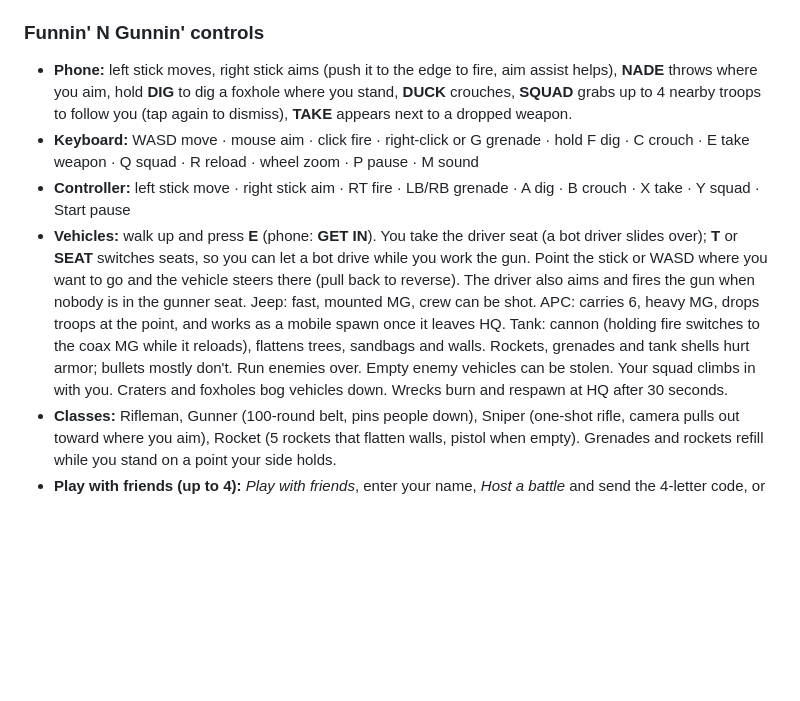
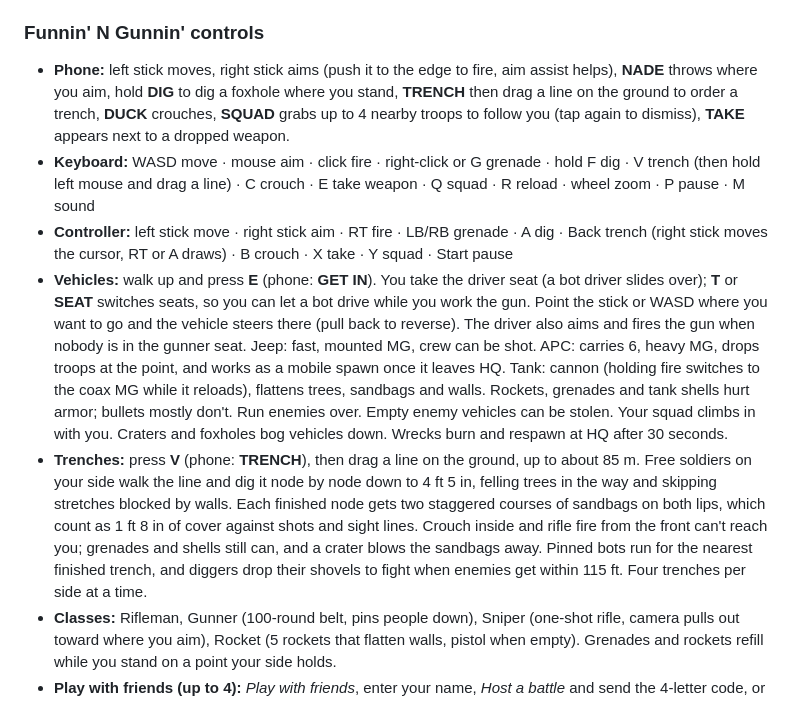
Before and after one commit to JJninjaFu/ClaudeinCloud, a Markdown page: README.md, the part around the change. GitHub-like rendering; blank space fills up the shorter version.

Commit message:
Document the Funnin' N Gunnin' trench orders
Co-Authored-By: Claude Sonnet 5.5 <noreply@anthropic.com>
Claude-Session: https://claude.ai/code/session_01CbEXwTBszkH2yyEWTJuzPA

```diff
--- a/README.md
+++ b/README.md
@@ -36,10 +36,11 @@ The root `index.html` is a game menu for GitHub Pages. Each game is one self-con
 - **Survival notes:** pull by 3,500 ft (audible altimeter beeps at 5,500 / 4,500 / 3,500 / 2,500). Decision altitude is 1,800 ft. The AAD fires your reserve at 750 ft if you're still in freefall, but it won't save you from a streamer. Land into the wind (windsock points downwind) and flare at about 10 ft; your shadow helps you judge it.
 
 ### Funnin' N Gunnin' controls
-- **Phone:** left stick moves, right stick aims (push it to the edge to fire, aim assist helps), **NADE** throws where you aim, hold **DIG** to dig a foxhole where you stand, **DUCK** crouches, **SQUAD** grabs up to 4 nearby troops to follow you (tap again to dismiss), **TAKE** appears next to a dropped weapon.
-- **Keyboard:** WASD move · mouse aim · click fire · right-click or G grenade · hold F dig · C crouch · E take weapon · Q squad · R reload · wheel zoom · P pause · M sound
-- **Controller:** left stick move · right stick aim · RT fire · LB/RB grenade · A dig · B crouch · X take · Y squad · Start pause
+- **Phone:** left stick moves, right stick aims (push it to the edge to fire, aim assist helps), **NADE** throws where you aim, hold **DIG** to dig a foxhole where you stand, **TRENCH** then drag a line on the ground to order a trench, **DUCK** crouches, **SQUAD** grabs up to 4 nearby troops to follow you (tap again to dismiss), **TAKE** appears next to a dropped weapon.
+- **Keyboard:** WASD move · mouse aim · click fire · right-click or G grenade · hold F dig · V trench (then hold left mouse and drag a line) · C crouch · E take weapon · Q squad · R reload · wheel zoom · P pause · M sound
+- **Controller:** left stick move · right stick aim · RT fire · LB/RB grenade · A dig · Back trench (right stick moves the cursor, RT or A draws) · B crouch · X take · Y squad · Start pause
 - **Vehicles:** walk up and press **E** (phone: **GET IN**). You take the driver seat (a bot driver slides over); **T** or **SEAT** switches seats, so you can let a bot drive while you work the gun. Point the stick or WASD where you want to go and the vehicle steers there (pull back to reverse). The driver also aims and fires the gun when nobody is in the gunner seat. Jeep: fast, mounted MG, crew can be shot. APC: carries 6, heavy MG, drops troops at the point, and works as a mobile spawn once it leaves HQ. Tank: cannon (holding fire switches to the coax MG while it reloads), flattens trees, sandbags and walls. Rockets, grenades and tank shells hurt armor; bullets mostly don't. Run enemies over. Empty enemy vehicles can be stolen. Your squad climbs in with you. Craters and foxholes bog vehicles down. Wrecks burn and respawn at HQ after 30 seconds.
+- **Trenches:** press **V** (phone: **TRENCH**), then drag a line on the ground, up to about 85 m. Free soldiers on your side walk the line and dig it node by node down to 4 ft 5 in, felling trees in the way and skipping stretches blocked by walls. Each finished node gets two staggered courses of sandbags on both lips, which count as 1 ft 8 in of cover against shots and sight lines. Crouch inside and rifle fire from the front can't reach you; grenades and shells still can, and a crater blows the sandbags away. Pinned bots run for the nearest finished trench, and diggers drop their shovels to fight when enemies get within 115 ft. Four trenches per side at a time.
 - **Classes:** Rifleman, Gunner (100-round belt, pins people down), Sniper (one-shot rifle, camera pulls out toward where you aim), Rocket (5 rockets that flatten walls, pistol when empty). Grenades and rockets refill while you stand on a point your side holds.
 - **Play with friends (up to 4):** *Play with friends*, enter your name, *Host a battle* and send the 4-letter code, or type a code and *Join*. Everyone picks Red or Blue in the lobby (2v2, co-op, anything), bots fill both armies to 25. Friends can join a battle already in progress.
 
```
Also changed, not shown: CLAUDE.md (+1 -0 lines).
